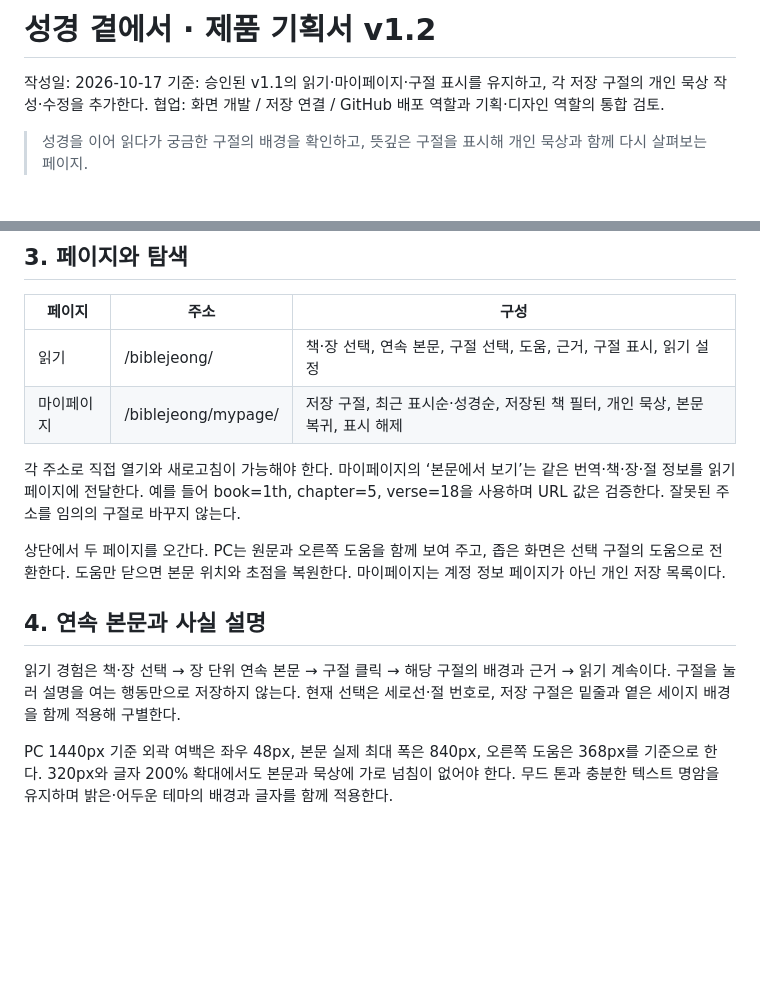
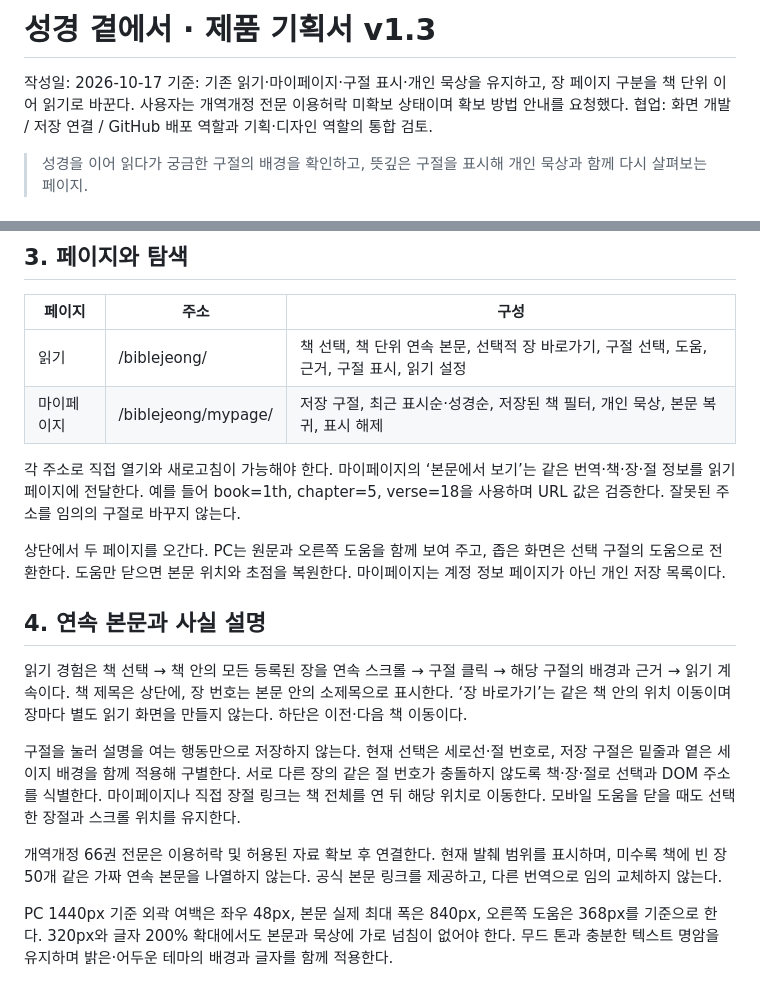
Before and after one commit to ejee2/biblejeong, a Markdown page: docs/product-spec.md, 2 parts joined by grey strips. Drawn GitHub-style; blank space fills up the shorter version.

Commit message:
feat: update book reading docs/product-spec.md

```diff
--- a/docs/product-spec.md
+++ b/docs/product-spec.md
@@ -1,7 +1,7 @@
-# 성경 곁에서 · 제품 기획서 v1.2
+# 성경 곁에서 · 제품 기획서 v1.3
 
 작성일: 2026-10-17
-기준: 승인된 v1.1의 읽기·마이페이지·구절 표시를 유지하고, 각 저장 구절의 개인 묵상 작성·수정을 추가한다.
+기준: 기존 읽기·마이페이지·구절 표시·개인 묵상을 유지하고, 장 페이지 구분을 책 단위 이어 읽기로 바꾼다. 사용자는 개역개정 전문 이용허락 미확보 상태이며 확보 방법 안내를 요청했다.
 협업: 화면 개발 / 저장 연결 / GitHub 배포 역할과 기획·디자인 역할의 통합 검토.
 
 > 성경을 이어 읽다가 궁금한 구절의 배경을 확인하고, 뜻깊은 구절을 표시해 개인 묵상과 함께 다시 살펴보는 페이지.
@@ -28,7 +28,7 @@
 
 | 페이지 | 주소 | 구성 |
 | --- | --- | --- |
-| 읽기 | /biblejeong/ | 책·장 선택, 연속 본문, 구절 선택, 도움, 근거, 구절 표시, 읽기 설정 |
+| 읽기 | /biblejeong/ | 책 선택, 책 단위 연속 본문, 선택적 장 바로가기, 구절 선택, 도움, 근거, 구절 표시, 읽기 설정 |
 | 마이페이지 | /biblejeong/mypage/ | 저장 구절, 최근 표시순·성경순, 저장된 책 필터, 개인 묵상, 본문 복귀, 표시 해제 |
 
 각 주소로 직접 열기와 새로고침이 가능해야 한다. 마이페이지의 ‘본문에서 보기’는 같은 번역·책·장·절 정보를 읽기 페이지에 전달한다. 예를 들어 book=1th, chapter=5, verse=18을 사용하며 URL 값은 검증한다. 잘못된 주소를 임의의 구절로 바꾸지 않는다.
@@ -37,7 +37,11 @@
 
 ## 4. 연속 본문과 사실 설명
 
-읽기 경험은 책·장 선택 → 장 단위 연속 본문 → 구절 클릭 → 해당 구절의 배경과 근거 → 읽기 계속이다. 구절을 눌러 설명을 여는 행동만으로 저장하지 않는다. 현재 선택은 세로선·절 번호로, 저장 구절은 밑줄과 옅은 세이지 배경을 함께 적용해 구별한다.
+읽기 경험은 책 선택 → 책 안의 모든 등록된 장을 연속 스크롤 → 구절 클릭 → 해당 구절의 배경과 근거 → 읽기 계속이다. 책 제목은 상단에, 장 번호는 본문 안의 소제목으로 표시한다. ‘장 바로가기’는 같은 책 안의 위치 이동이며 장마다 별도 읽기 화면을 만들지 않는다. 하단은 이전·다음 책 이동이다.
+
+구절을 눌러 설명을 여는 행동만으로 저장하지 않는다. 현재 선택은 세로선·절 번호로, 저장 구절은 밑줄과 옅은 세이지 배경을 함께 적용해 구별한다. 서로 다른 장의 같은 절 번호가 충돌하지 않도록 책·장·절로 선택과 DOM 주소를 식별한다. 마이페이지나 직접 장절 링크는 책 전체를 연 뒤 해당 위치로 이동한다. 모바일 도움을 닫을 때도 선택한 장절과 스크롤 위치를 유지한다.
+
+개역개정 66권 전문은 이용허락 및 허용된 자료 확보 후 연결한다. 현재 발췌 범위를 표시하며, 미수록 책에 빈 장 50개 같은 가짜 연속 본문을 나열하지 않는다. 공식 본문 링크를 제공하고, 다른 번역으로 임의 교체하지 않는다.
 
 PC 1440px 기준 외곽 여백은 좌우 48px, 본문 실제 최대 폭은 840px, 오른쪽 도움은 368px를 기준으로 한다. 320px와 글자 200% 확대에서도 본문과 묵상에 가로 넘침이 없어야 한다. 무드 톤과 충분한 텍스트 명암을 유지하며 밝은·어두운 테마의 배경과 글자를 함께 적용한다.
 
```
